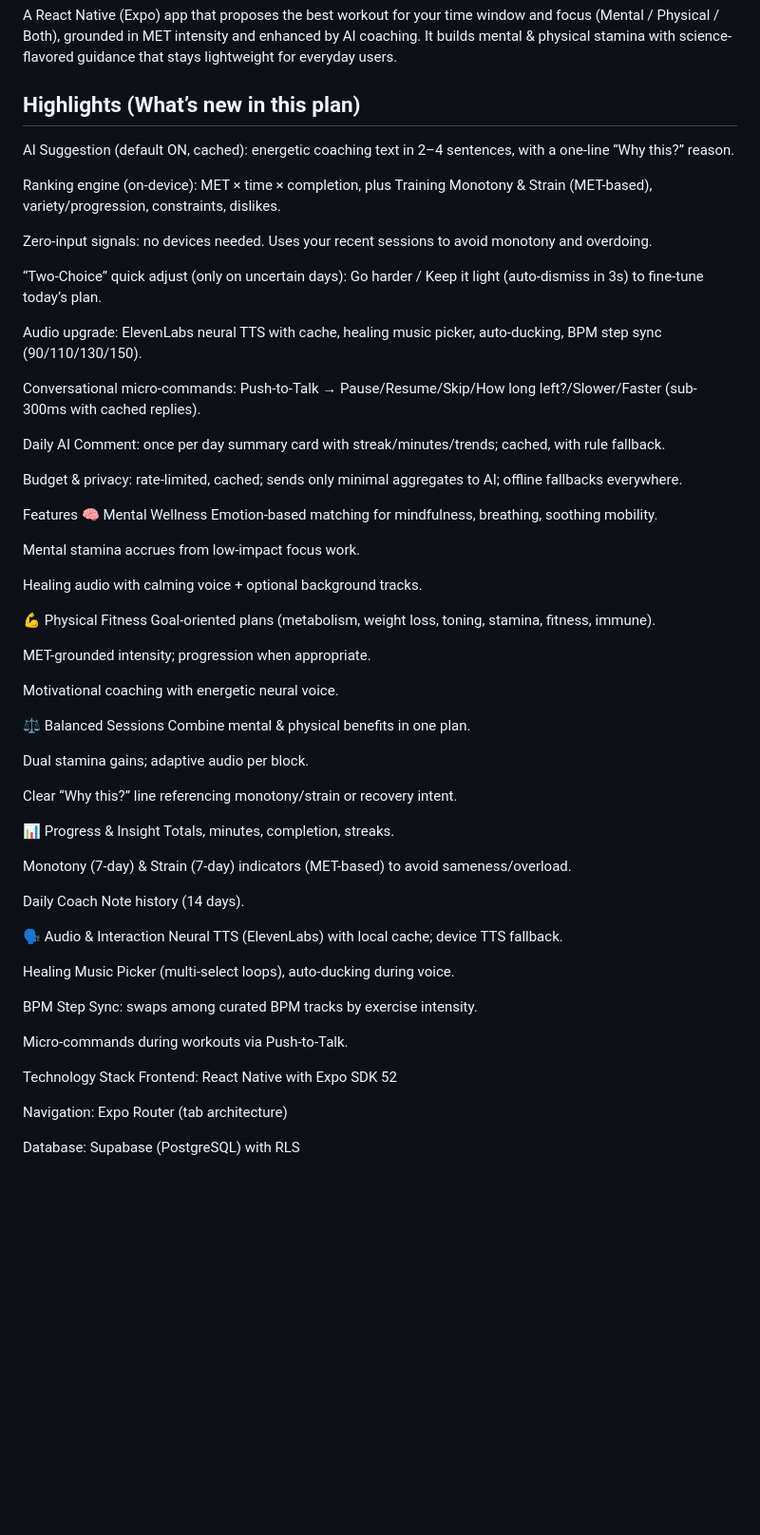
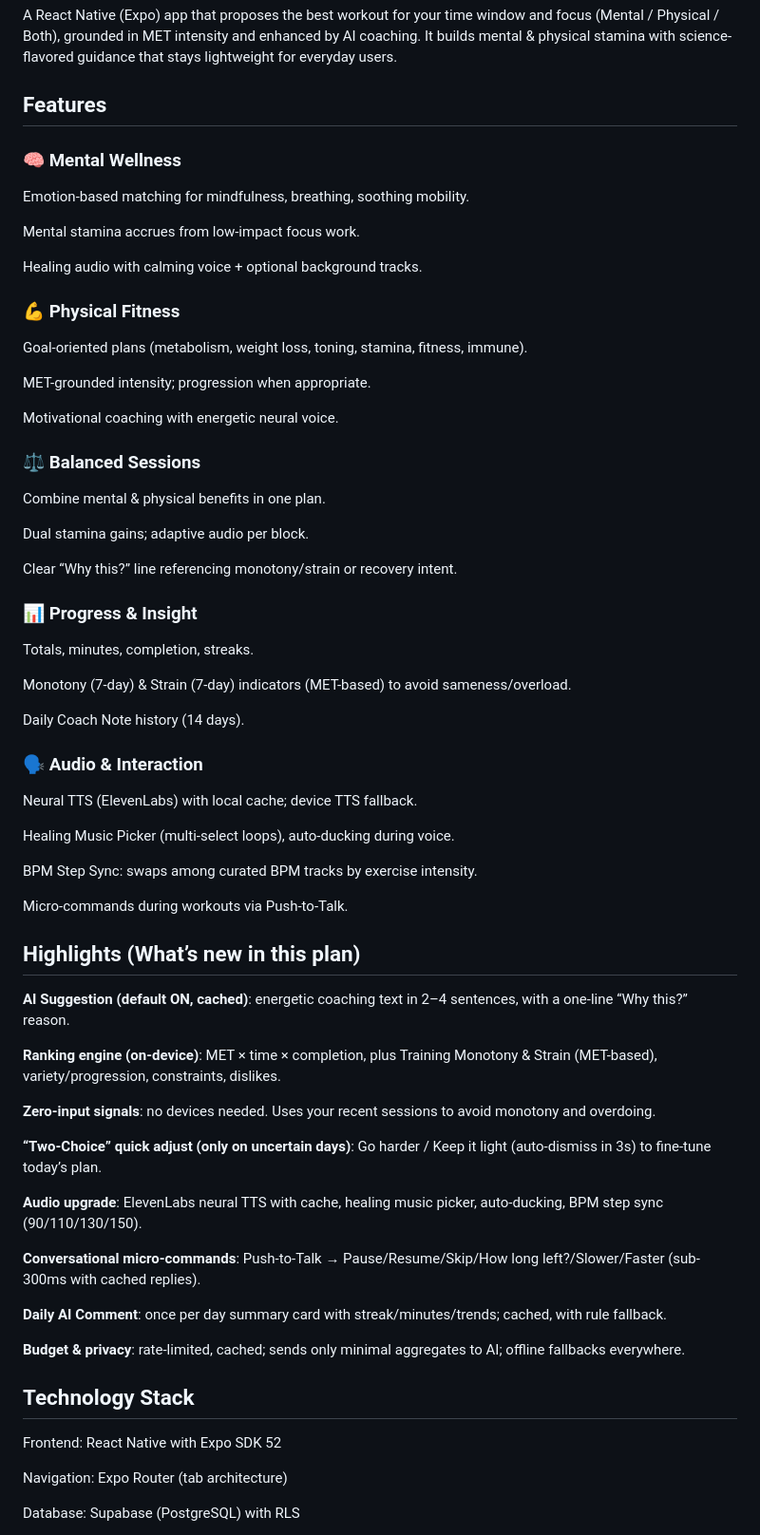
Before and after one commit to kenta0015/FeelFit, a Markdown page: README.md, the part around one of its changes. Shown at 95% size. Rendered like a GitHub page; blank space fills up the shorter version.

```diff
--- a/README.md
+++ b/README.md
@@ -2,54 +2,42 @@
 
 A React Native (Expo) app that proposes the best workout for your time window and focus (Mental / Physical / Both), grounded in MET intensity and enhanced by AI coaching. It builds mental & physical stamina with science-flavored guidance that stays lightweight for everyday users.
 
-## Highlights (What’s new in this plan)
+## Features
 
-AI Suggestion (default ON, cached): energetic coaching text in 2–4 sentences, with a one-line “Why this?” reason.
+### 🧠 Mental Wellness
 
-Ranking engine (on-device): MET × time × completion, plus Training Monotony & Strain (MET-based), variety/progression, constraints, dislikes.
-
-Zero-input signals: no devices needed. Uses your recent sessions to avoid monotony and overdoing.
-
-“Two-Choice” quick adjust (only on uncertain days): Go harder / Keep it light (auto-dismiss in 3s) to fine-tune today’s plan.
-
-Audio upgrade: ElevenLabs neural TTS with cache, healing music picker, auto-ducking, BPM step sync (90/110/130/150).
-
-Conversational micro-commands: Push-to-Talk → Pause/Resume/Skip/How long left?/Slower/Faster (sub-300ms with cached replies).
-
-Daily AI Comment: once per day summary card with streak/minutes/trends; cached, with rule fallback.
-
-Budget & privacy: rate-limited, cached; sends only minimal aggregates to AI; offline fallbacks everywhere.
-
-Features
-🧠 Mental Wellness
 Emotion-based matching for mindfulness, breathing, soothing mobility.
 
 Mental stamina accrues from low-impact focus work.
 
 Healing audio with calming voice + optional background tracks.
 
-💪 Physical Fitness
+### 💪 Physical Fitness
+
 Goal-oriented plans (metabolism, weight loss, toning, stamina, fitness, immune).
 
 MET-grounded intensity; progression when appropriate.
 
 Motivational coaching with energetic neural voice.
 
-⚖️ Balanced Sessions
+### ⚖️ Balanced Sessions
+
 Combine mental & physical benefits in one plan.
 
 Dual stamina gains; adaptive audio per block.
 
 Clear “Why this?” line referencing monotony/strain or recovery intent.
 
-📊 Progress & Insight
+### 📊 Progress & Insight
+
 Totals, minutes, completion, streaks.
 
 Monotony (7-day) & Strain (7-day) indicators (MET-based) to avoid sameness/overload.
 
 Daily Coach Note history (14 days).
 
-🗣️ Audio & Interaction
+### 🗣️ Audio & Interaction
+
 Neural TTS (ElevenLabs) with local cache; device TTS fallback.
 
 Healing Music Picker (multi-select loops), auto-ducking during voice.
@@ -58,7 +46,26 @@ BPM Step Sync: swaps among curated BPM tracks by exercise intensity.
 
 Micro-commands during workouts via Push-to-Talk.
 
-Technology Stack
+## Highlights (What’s new in this plan)
+
+**AI Suggestion (default ON, cached)**: energetic coaching text in 2–4 sentences, with a one-line “Why this?” reason.
+
+**Ranking engine (on-device)**: MET × time × completion, plus Training Monotony & Strain (MET-based), variety/progression, constraints, dislikes.
+
+**Zero-input signals**: no devices needed. Uses your recent sessions to avoid monotony and overdoing.
+
+**“Two-Choice” quick adjust (only on uncertain days)**: Go harder / Keep it light (auto-dismiss in 3s) to fine-tune today’s plan.
+
+**Audio upgrade**: ElevenLabs neural TTS with cache, healing music picker, auto-ducking, BPM step sync (90/110/130/150).
+
+**Conversational micro-commands**: Push-to-Talk → Pause/Resume/Skip/How long left?/Slower/Faster (sub-300ms with cached replies).
+
+**Daily AI Comment**: once per day summary card with streak/minutes/trends; cached, with rule fallback.
+
+**Budget & privacy**: rate-limited, cached; sends only minimal aggregates to AI; offline fallbacks everywhere.
+
+## Technology Stack
+
 Frontend: React Native with Expo SDK 52
 
 Navigation: Expo Router (tab architecture)
```
Also changed, not shown: other parts of README.md (+60 -52 lines), Planning.md (+10 -5 lines).
